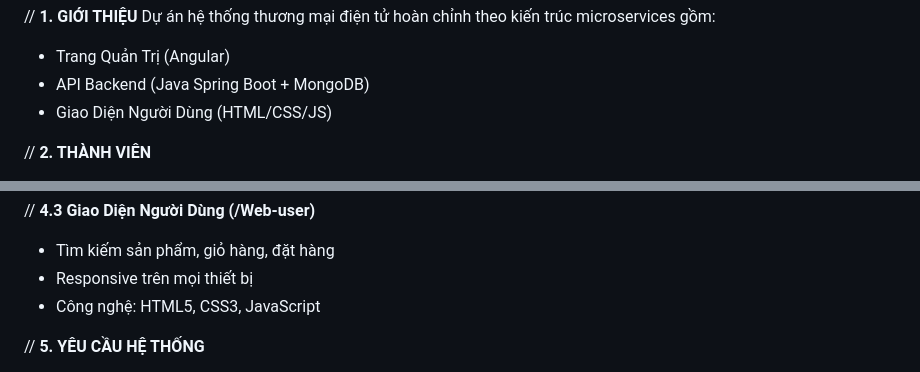
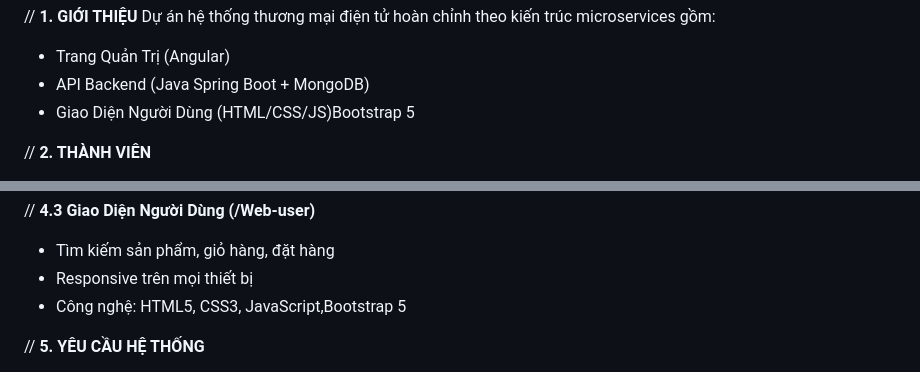
Before and after one commit to GbachPham/OOP_N01_Term3_2025_K17_Group, a Markdown page: README.md, 2 parts joined by grey strips. GitHub-like rendering.

```diff
--- a/README.md
+++ b/README.md
@@ -5,7 +5,7 @@ Dự án hệ thống thương mại điện tử hoàn chỉnh theo kiến trú
 
 * Trang Quản Trị (Angular)
 * API Backend (Java Spring Boot + MongoDB)
-* Giao Diện Người Dùng (HTML/CSS/JS)
+* Giao Diện Người Dùng (HTML/CSS/JS)Bootstrap 5
 
 // **2. THÀNH VIÊN**
 
@@ -34,7 +34,7 @@ Tách biệt frontend và backend theo mô hình microservices.
 
 * Tìm kiếm sản phẩm, giỏ hàng, đặt hàng
 * Responsive trên mọi thiết bị
-* Công nghệ: HTML5, CSS3, JavaScript
+* Công nghệ: HTML5, CSS3, JavaScript,Bootstrap 5
 
 // **5. YÊU CẦU HỆ THỐNG**
 
```
